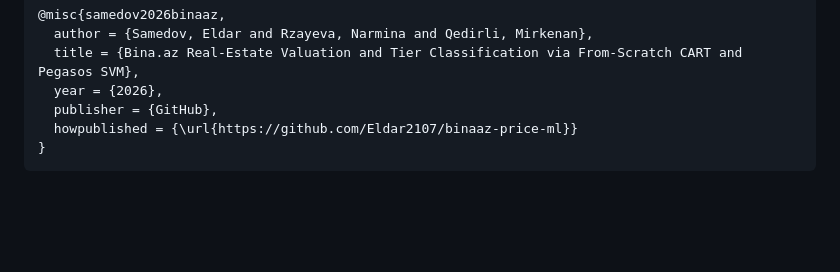
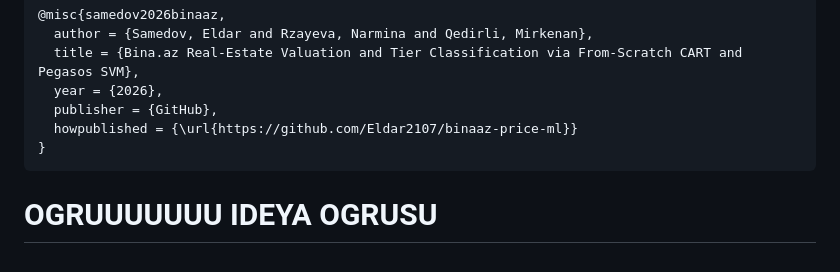
Before and after one commit to Eldar2107/binaaz-price-ml, a Markdown page: README.md, the part around the change. Drawn GitHub-style; blank space fills up the shorter version.

````diff
--- a/README.md
+++ b/README.md
@@ -271,3 +271,6 @@ This codebase was developed as part of the **MLE-AI-201: Machine Learning** cour
   howpublished = {\url{https://github.com/Eldar2107/binaaz-price-ml}}
 }
 ```
+
+
+# OGRUUUUUUU IDEYA OGRUSU
````
